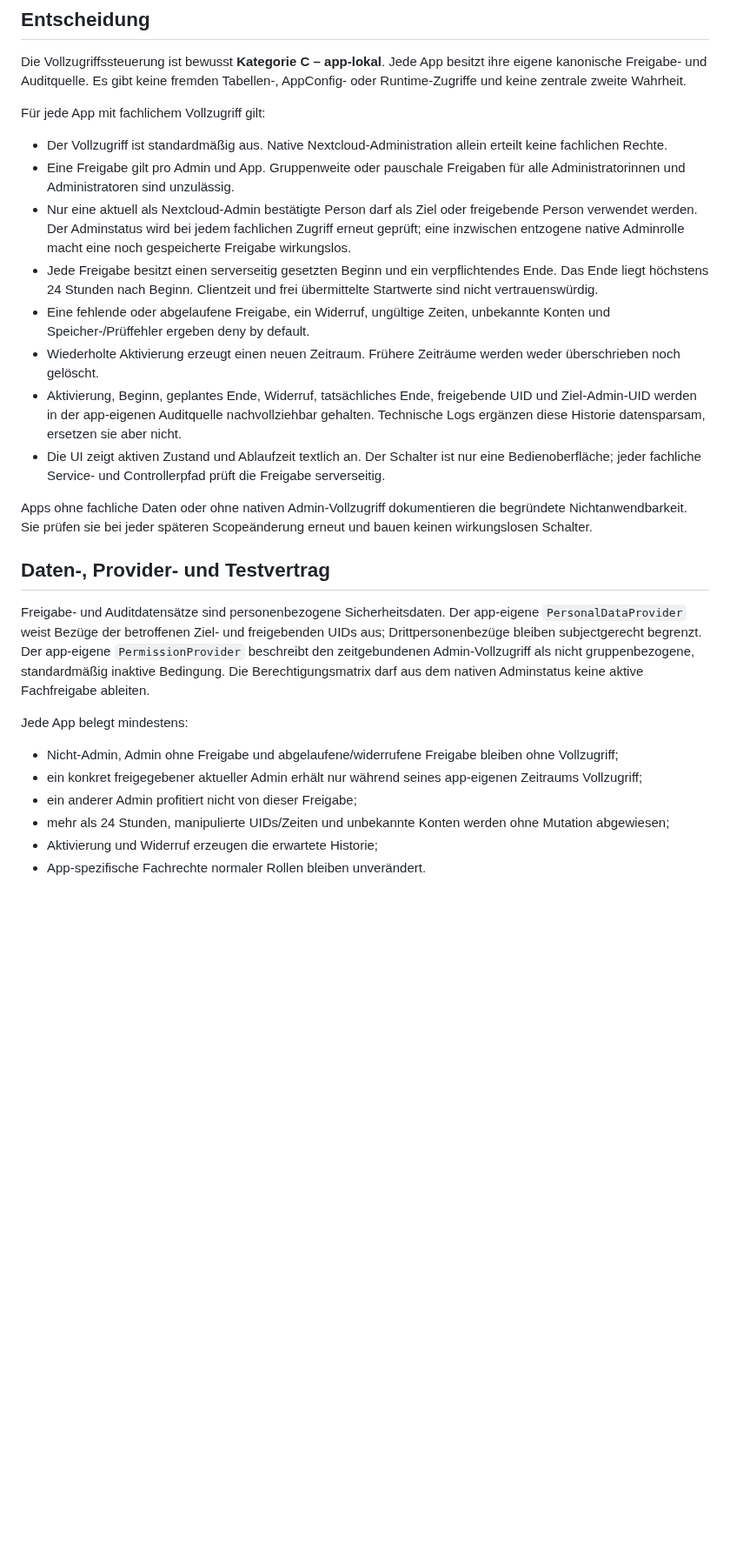
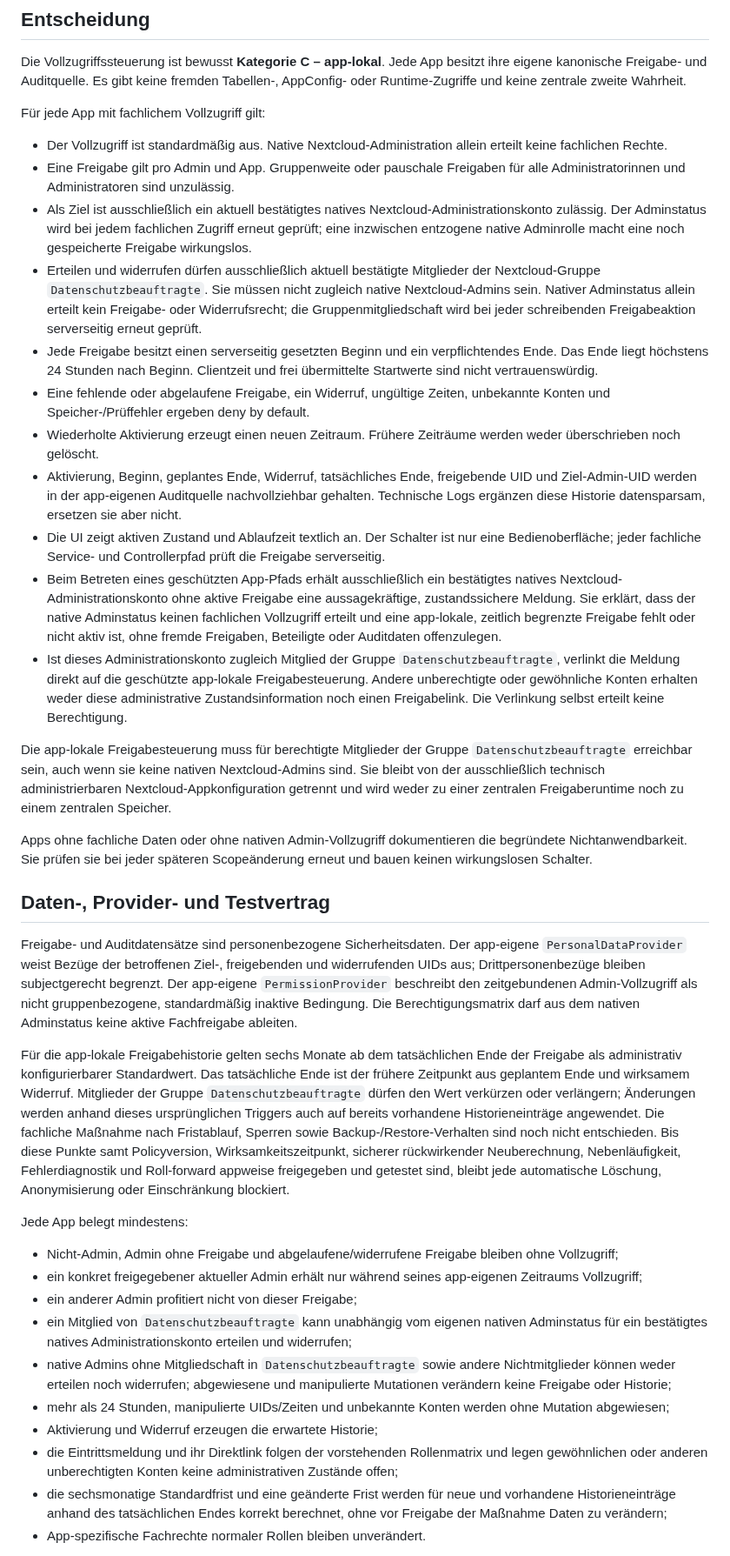
Before and after one commit to Filzmann/br-nextcloud-apps, a Markdown page: docs/architecture-decisions/0004-app-local-temporary-admin-full-access.md, the part around one of its changes. Shown at 87% size. Drawn GitHub-style; blank space fills up the shorter version.

Commit message:
docs: define privacy-led admin grants

```diff
--- a/docs/architecture-decisions/0004-app-local-temporary-admin-full-access.md
+++ b/docs/architecture-decisions/0004-app-local-temporary-admin-full-access.md
@@ -32,10 +33,15 @@ Für jede App mit fachlichem Vollzugriff gilt:
   allein erteilt keine fachlichen Rechte.
 - Eine Freigabe gilt pro Admin und App. Gruppenweite oder pauschale
   Freigaben für alle Administratorinnen und Administratoren sind unzulässig.
-- Nur eine aktuell als Nextcloud-Admin bestätigte Person darf als Ziel oder
-  freigebende Person verwendet werden. Der Adminstatus wird bei jedem
+- Als Ziel ist ausschließlich ein aktuell bestätigtes natives
+  Nextcloud-Administrationskonto zulässig. Der Adminstatus wird bei jedem
   fachlichen Zugriff erneut geprüft; eine inzwischen entzogene native
   Adminrolle macht eine noch gespeicherte Freigabe wirkungslos.
+- Erteilen und widerrufen dürfen ausschließlich aktuell bestätigte Mitglieder
+  der Nextcloud-Gruppe `Datenschutzbeauftragte`. Sie müssen nicht zugleich
+  native Nextcloud-Admins sein. Nativer Adminstatus allein erteilt kein
+  Freigabe- oder Widerrufsrecht; die Gruppenmitgliedschaft wird bei jeder
+  schreibenden Freigabeaktion serverseitig erneut geprüft.
 - Jede Freigabe besitzt einen serverseitig gesetzten Beginn und ein
   verpflichtendes Ende. Das Ende liegt höchstens 24 Stunden nach Beginn.
   Clientzeit und frei übermittelte Startwerte sind nicht vertrauenswürdig.
@@ -50,6 +56,23 @@ Für jede App mit fachlichem Vollzugriff gilt:
 - Die UI zeigt aktiven Zustand und Ablaufzeit textlich an. Der Schalter ist
   nur eine Bedienoberfläche; jeder fachliche Service- und Controllerpfad
   prüft die Freigabe serverseitig.
+- Beim Betreten eines geschützten App-Pfads erhält ausschließlich ein
+  bestätigtes natives Nextcloud-Administrationskonto ohne aktive Freigabe eine
+  aussagekräftige, zustandssichere Meldung. Sie erklärt, dass der native
+  Adminstatus keinen fachlichen Vollzugriff erteilt und eine app-lokale,
+  zeitlich begrenzte Freigabe fehlt oder nicht aktiv ist, ohne fremde
+  Freigaben, Beteiligte oder Auditdaten offenzulegen.
+- Ist dieses Administrationskonto zugleich Mitglied der Gruppe
+  `Datenschutzbeauftragte`, verlinkt die Meldung direkt auf die geschützte
+  app-lokale Freigabesteuerung. Andere unberechtigte oder gewöhnliche Konten
+  erhalten weder diese administrative Zustandsinformation noch einen
+  Freigabelink. Die Verlinkung selbst erteilt keine Berechtigung.
+
+Die app-lokale Freigabesteuerung muss für berechtigte Mitglieder der Gruppe
+`Datenschutzbeauftragte` erreichbar sein, auch wenn sie keine nativen
+Nextcloud-Admins sind. Sie bleibt von der ausschließlich technisch
+administrierbaren Nextcloud-Appkonfiguration getrennt und wird weder zu einer
+zentralen Freigaberuntime noch zu einem zentralen Speicher.
 
 Apps ohne fachliche Daten oder ohne nativen Admin-Vollzugriff dokumentieren
 die begründete Nichtanwendbarkeit. Sie prüfen sie bei jeder späteren
@@ -58,12 +81,26 @@ Scopeänderung erneut und bauen keinen wirkungslosen Schalter.
 ## Daten-, Provider- und Testvertrag
 
 Freigabe- und Auditdatensätze sind personenbezogene Sicherheitsdaten. Der
-app-eigene `PersonalDataProvider` weist Bezüge der betroffenen Ziel- und
-freigebenden UIDs aus; Drittpersonenbezüge bleiben subjectgerecht begrenzt.
+app-eigene `PersonalDataProvider` weist Bezüge der betroffenen Ziel-,
+freigebenden und widerrufenden UIDs aus; Drittpersonenbezüge bleiben
+subjectgerecht begrenzt.
 Der app-eigene `PermissionProvider` beschreibt den zeitgebundenen
 Admin-Vollzugriff als nicht gruppenbezogene, standardmäßig inaktive
 Bedingung. Die Berechtigungsmatrix darf aus dem nativen Adminstatus keine
 aktive Fachfreigabe ableiten.
+
+Für die app-lokale Freigabehistorie gelten sechs Monate ab dem tatsächlichen
+Ende der Freigabe als administrativ konfigurierbarer Standardwert. Das
+tatsächliche Ende ist der frühere Zeitpunkt aus geplantem Ende und wirksamem
+Widerruf. Mitglieder der Gruppe `Datenschutzbeauftragte` dürfen den Wert
+verkürzen oder verlängern; Änderungen werden anhand dieses ursprünglichen
+Triggers auch auf bereits vorhandene Historieneinträge angewendet. Die
+fachliche Maßnahme nach Fristablauf, Sperren sowie Backup-/Restore-Verhalten
+sind noch nicht entschieden. Bis diese Punkte samt Policyversion,
+Wirksamkeitszeitpunkt, sicherer rückwirkender Neuberechnung, Nebenläufigkeit,
+Fehlerdiagnostik und Roll-forward appweise freigegeben und getestet sind,
+bleibt jede automatische Löschung, Anonymisierung oder Einschränkung
+blockiert.
 
 Jede App belegt mindestens:
 
@@ -72,9 +109,21 @@ Jede App belegt mindestens:
 - ein konkret freigegebener aktueller Admin erhält nur während seines
   app-eigenen Zeitraums Vollzugriff;
 - ein anderer Admin profitiert nicht von dieser Freigabe;
+- ein Mitglied von `Datenschutzbeauftragte` kann unabhängig vom eigenen
+  nativen Adminstatus für ein bestätigtes natives Administrationskonto
+  erteilen und widerrufen;
+- native Admins ohne Mitgliedschaft in `Datenschutzbeauftragte` sowie andere
+  Nichtmitglieder können weder erteilen noch widerrufen; abgewiesene und
+  manipulierte Mutationen verändern keine Freigabe oder Historie;
 - mehr als 24 Stunden, manipulierte UIDs/Zeiten und unbekannte Konten werden
   ohne Mutation abgewiesen;
 - Aktivierung und Widerruf erzeugen die erwartete Historie;
+- die Eintrittsmeldung und ihr Direktlink folgen der vorstehenden
+  Rollenmatrix und legen gewöhnlichen oder anderen unberechtigten Konten
+  keine administrativen Zustände offen;
+- die sechsmonatige Standardfrist und eine geänderte Frist werden für neue
+  und vorhandene Historieneinträge anhand des tatsächlichen Endes korrekt
+  berechnet, ohne vor Freigabe der Maßnahme Daten zu verändern;
 - App-spezifische Fachrechte normaler Rollen bleiben unverändert.
 
 Additive Migrationen verändern keine Bestandsfachdaten. Bei Rückbau wird die
```
Also changed, not shown: other parts of docs/architecture-decisions/0004-app-local-temporary-admin-full-access.md (+5 -4 lines), docs/privacy-architecture.md (+2 -2 lines), docs/zukunftsplan.md (+3 -3 lines).
